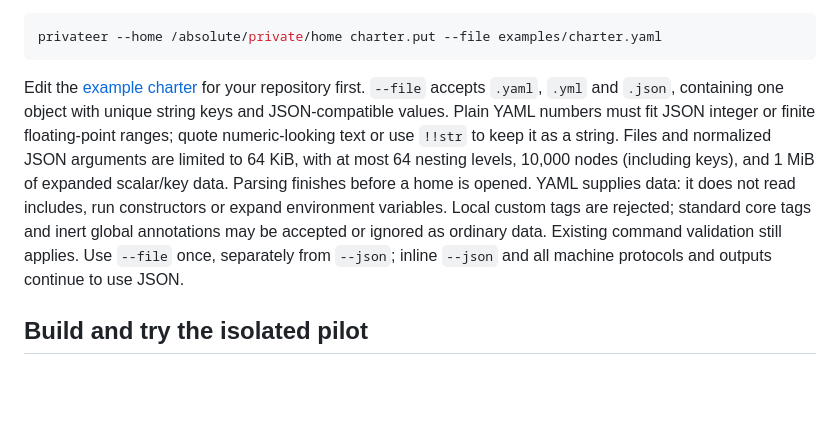
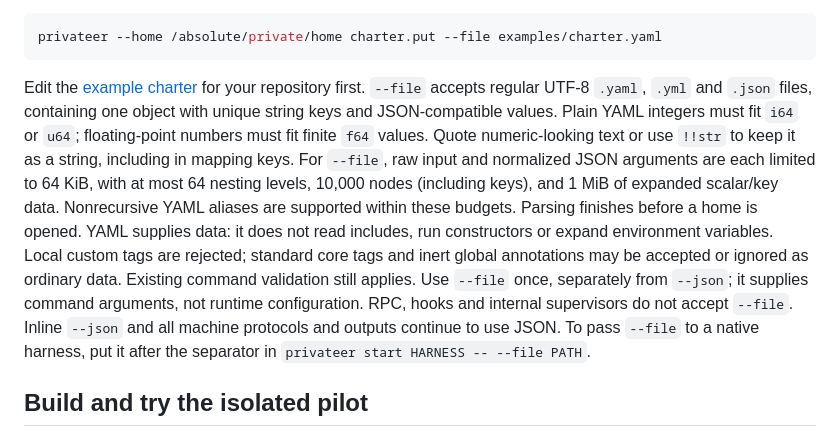
Before and after one commit to kirkins/privateer, a Markdown page: README.md, the part around the change. GitHub-like rendering; blank space fills up the shorter version.

Commit message:
no-mistakes(document): Clarify file-input contracts and consolidate CLI documentation

````diff
--- a/README.md
+++ b/README.md
@@ -57,17 +57,22 @@ privateer --home /absolute/private/home charter.put --file examples/charter.yaml
 ```
 
 Edit the [example charter](examples/charter.yaml) for your repository first.
-`--file` accepts `.yaml`, `.yml` and `.json`, containing one object with unique
-string keys and JSON-compatible values. Plain YAML numbers must fit JSON integer
-or finite floating-point ranges; quote numeric-looking text or use `!!str` to
-keep it as a string. Files and normalized JSON arguments are limited to 64 KiB,
-with at most 64 nesting levels, 10,000 nodes (including keys),
-and 1 MiB of expanded scalar/key data. Parsing finishes before a home is opened.
+`--file` accepts regular UTF-8 `.yaml`, `.yml` and `.json` files, containing one
+object with unique string keys and JSON-compatible values. Plain YAML integers
+must fit `i64` or `u64`; floating-point numbers must fit finite `f64` values.
+Quote numeric-looking text or use `!!str` to keep it as a string, including in
+mapping keys. For `--file`, raw input and normalized JSON arguments are each
+limited to 64 KiB, with at most 64 nesting levels, 10,000 nodes (including keys),
+and 1 MiB of expanded scalar/key data. Nonrecursive YAML aliases are supported
+within these budgets. Parsing finishes before a home is opened.
 YAML supplies data: it does not read includes, run constructors or expand
 environment variables. Local custom tags are rejected; standard core tags and
 inert global annotations may be accepted or ignored as ordinary data. Existing
 command validation still applies. Use `--file` once, separately from `--json`;
-inline `--json` and all machine protocols and outputs continue to use JSON.
+it supplies command arguments, not runtime configuration. RPC, hooks and internal
+supervisors do not accept `--file`. Inline `--json` and all machine protocols and
+outputs continue to use JSON. To pass `--file` to a native harness, put it after
+the separator in `privateer start HARNESS -- --file PATH`.
 
 ## Build and try the isolated pilot
 
````
Also changed, not shown: docs/build-contract.md (+1 -1 lines).
